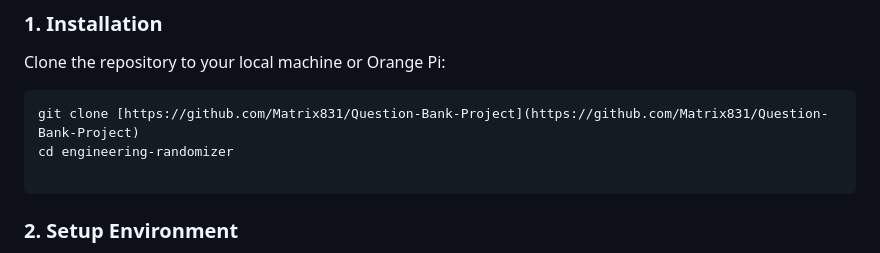
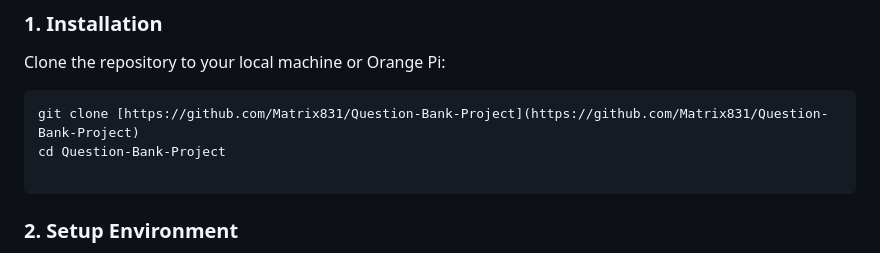
Before and after one commit to Matrix831/Question-Bank-Project, a Markdown page: README.md, the part around the change. Rendered like a GitHub page.

Commit message:
Fix directory name in installation instructions

````diff
--- a/README.md
+++ b/README.md
@@ -38,7 +38,7 @@ Built with **Python Flask**, it features a robust LaTeX rendering engine powered
 Clone the repository to your local machine or Orange Pi:
 ```bash
 git clone [https://github.com/Matrix831/Question-Bank-Project](https://github.com/Matrix831/Question-Bank-Project)
-cd engineering-randomizer
+cd Question-Bank-Project
 
 ```
 
````
